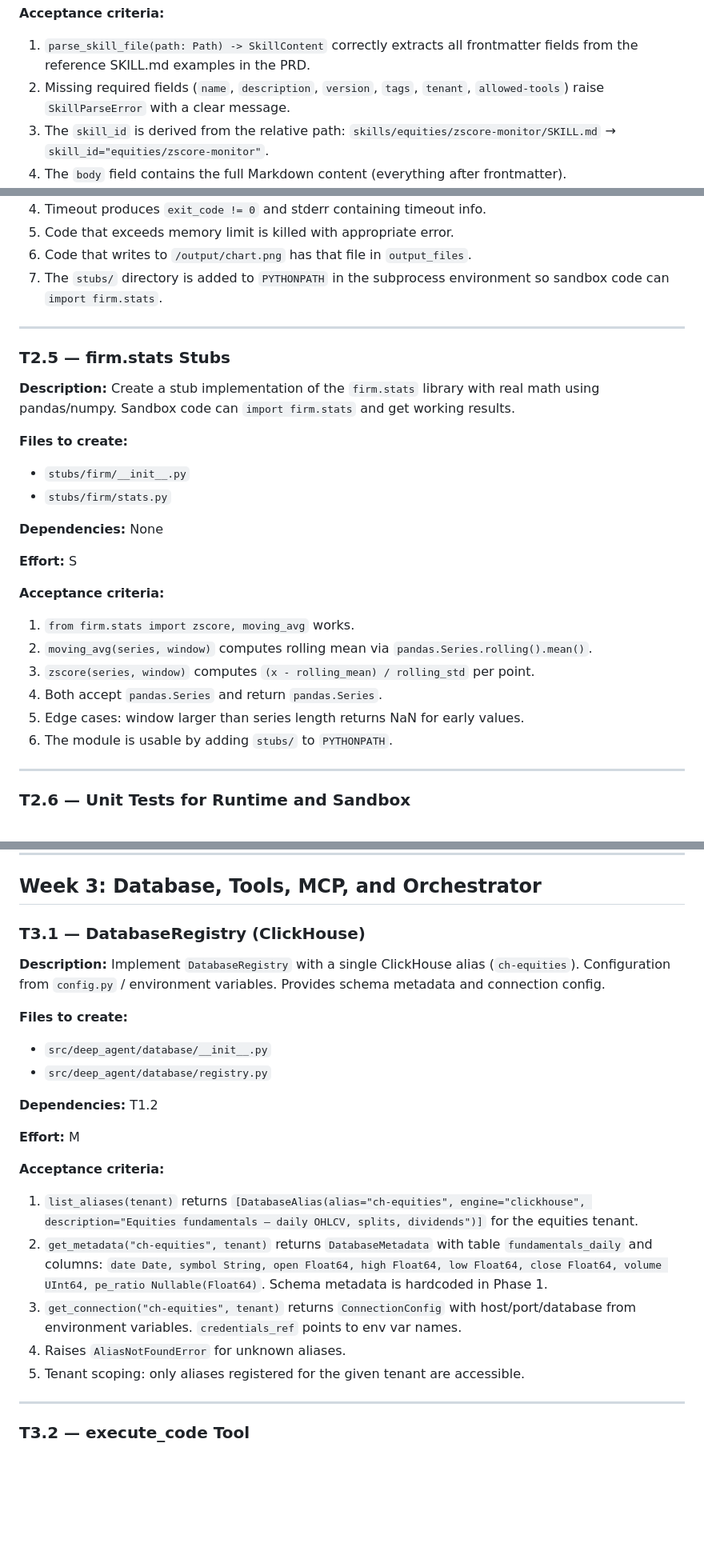
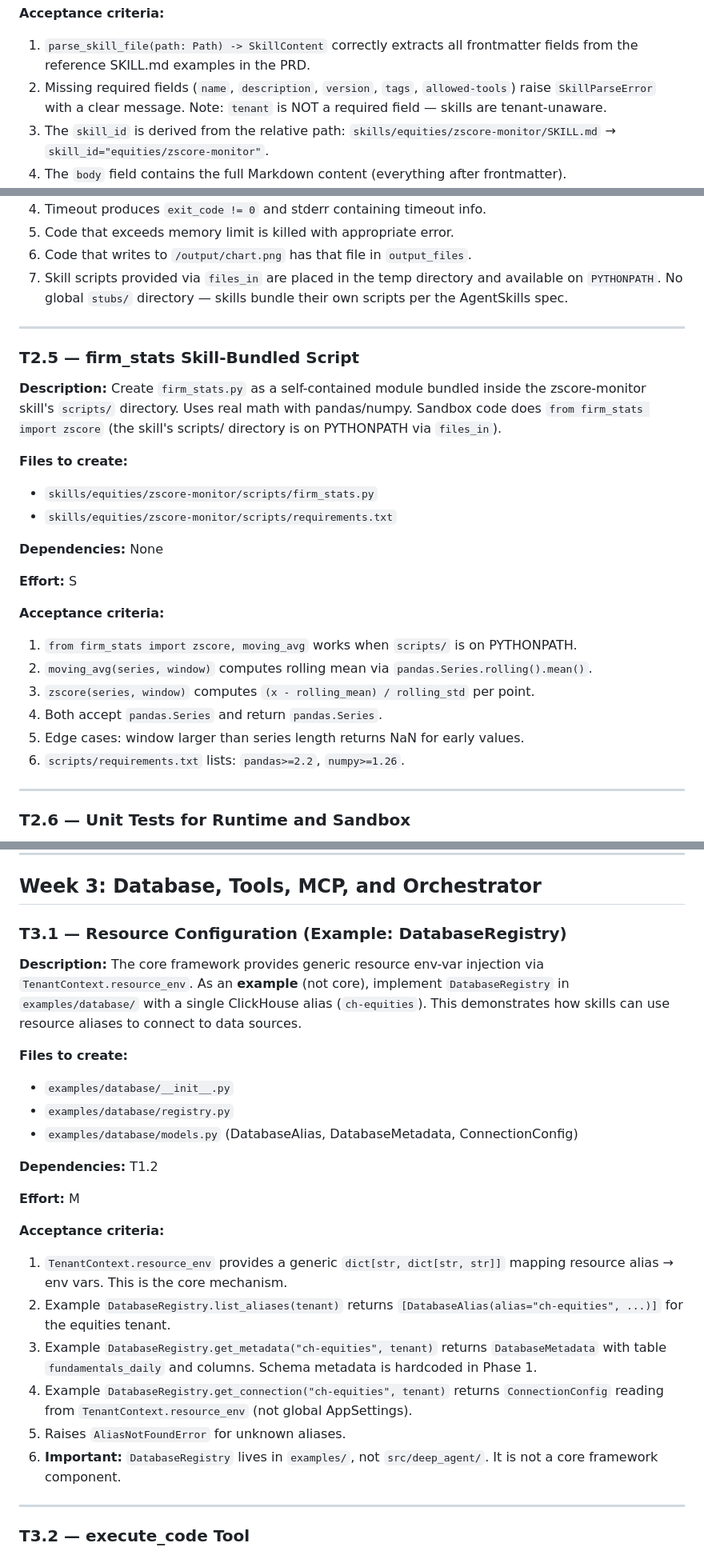
Before and after one commit to rocky-g10/deep-agent, a Markdown page: docs/IMPLEMENTATION_PLAN.md, 3 parts joined by grey strips. Shown at 80% size. Drawn GitHub-style; blank space fills up the shorter version.

```diff
--- a/docs/IMPLEMENTATION_PLAN.md
+++ b/docs/IMPLEMENTATION_PLAN.md
@@ -356,7 +369,7 @@ mypy>=1.10
 
 **Acceptance criteria:**
 1. `parse_skill_file(path: Path) -> SkillContent` correctly extracts all frontmatter fields from the reference SKILL.md examples in the PRD.
-2. Missing required fields (`name`, `description`, `version`, `tags`, `tenant`, `allowed-tools`) raise `SkillParseError` with a clear message.
+2. Missing required fields (`name`, `description`, `version`, `tags`, `allowed-tools`) raise `SkillParseError` with a clear message. Note: `tenant` is NOT a required field — skills are tenant-unaware.
 3. The `skill_id` is derived from the relative path: `skills/equities/zscore-monitor/SKILL.md` → `skill_id="equities/zscore-monitor"`.
 4. The `body` field contains the full Markdown content (everything after frontmatter).
 5. Parser handles edge cases: empty body, missing frontmatter delimiters, extra frontmatter fields (ignored gracefully).
@@ -551,29 +566,29 @@ class LangGraphAdapter:
 4. Timeout produces `exit_code != 0` and stderr containing timeout info.
 5. Code that exceeds memory limit is killed with appropriate error.
 6. Code that writes to `/output/chart.png` has that file in `output_files`.
-7. The `stubs/` directory is added to `PYTHONPATH` in the subprocess environment so sandbox code can `import firm.stats`.
+7. Skill scripts provided via `files_in` are placed in the temp directory and available on `PYTHONPATH`. No global `stubs/` directory — skills bundle their own scripts per the AgentSkills spec.
 
 ---
 
-### T2.5 — firm.stats Stubs
+### T2.5 — firm_stats Skill-Bundled Script
 
-**Description:** Create a stub implementation of the `firm.stats` library with real math using pandas/numpy. Sandbox code can `import firm.stats` and get working results.
+**Description:** Create `firm_stats.py` as a self-contained module bundled inside the zscore-monitor skill's `scripts/` directory. Uses real math with pandas/numpy. Sandbox code does `from firm_stats import zscore` (the skill's scripts/ directory is on PYTHONPATH via `files_in`).
 
 **Files to create:**
-- `stubs/firm/__init__.py`
-- `stubs/firm/stats.py`
+- `skills/equities/zscore-monitor/scripts/firm_stats.py`
+- `skills/equities/zscore-monitor/scripts/requirements.txt`
 
 **Dependencies:** None
 
 **Effort:** S
 
 **Acceptance criteria:**
-1. `from firm.stats import zscore, moving_avg` works.
+1. `from firm_stats import zscore, moving_avg` works when `scripts/` is on PYTHONPATH.
 2. `moving_avg(series, window)` computes rolling mean via `pandas.Series.rolling().mean()`.
 3. `zscore(series, window)` computes `(x - rolling_mean) / rolling_std` per point.
 4. Both accept `pandas.Series` and return `pandas.Series`.
 5. Edge cases: window larger than series length returns NaN for early values.
-6. The module is usable by adding `stubs/` to `PYTHONPATH`.
+6. `scripts/requirements.txt` lists: `pandas>=2.2`, `numpy>=1.26`.
 
 ---
 
@@ -604,24 +619,26 @@ class LangGraphAdapter:
 
 ## Week 3: Database, Tools, MCP, and Orchestrator
 
-### T3.1 — DatabaseRegistry (ClickHouse)
+### T3.1 — Resource Configuration (Example: DatabaseRegistry)
 
-**Description:** Implement `DatabaseRegistry` with a single ClickHouse alias (`ch-equities`). Configuration from `config.py` / environment variables. Provides schema metadata and connection config.
+**Description:** The core framework provides generic resource env-var injection via `TenantContext.resource_env`. As an **example** (not core), implement `DatabaseRegistry` in `examples/database/` with a single ClickHouse alias (`ch-equities`). This demonstrates how skills can use resource aliases to connect to data sources.
 
 **Files to create:**
-- `src/deep_agent/database/__init__.py`
-- `src/deep_agent/database/registry.py`
+- `examples/database/__init__.py`
+- `examples/database/registry.py`
+- `examples/database/models.py` (DatabaseAlias, DatabaseMetadata, ConnectionConfig)
 
 **Dependencies:** T1.2
 
 **Effort:** M
 
 **Acceptance criteria:**
-1. `list_aliases(tenant)` returns `[DatabaseAlias(alias="ch-equities", engine="clickhouse", description="Equities fundamentals — daily OHLCV, splits, dividends")]` for the equities tenant.
-2. `get_metadata("ch-equities", tenant)` returns `DatabaseMetadata` with table `fundamentals_daily` and columns: `date Date, symbol String, open Float64, high Float64, low Float64, close Float64, volume UInt64, pe_ratio Nullable(Float64)`. Schema metadata is hardcoded in Phase 1.
-3. `get_connection("ch-equities", tenant)` returns `ConnectionConfig` with host/port/database from environment variables. `credentials_ref` points to env var names.
-4. Raises `AliasNotFoundError` for unknown aliases.
-5. Tenant scoping: only aliases registered for the given tenant are accessible.
+1. `TenantContext.resource_env` provides a generic `dict[str, dict[str, str]]` mapping resource alias → env vars. This is the core mechanism.
+2. Example `DatabaseRegistry.list_aliases(tenant)` returns `[DatabaseAlias(alias="ch-equities", ...)]` for the equities tenant.
+3. Example `DatabaseRegistry.get_metadata("ch-equities", tenant)` returns `DatabaseMetadata` with table `fundamentals_daily` and columns. Schema metadata is hardcoded in Phase 1.
+4. Example `DatabaseRegistry.get_connection("ch-equities", tenant)` returns `ConnectionConfig` reading from `TenantContext.resource_env` (not global AppSettings).
+5. Raises `AliasNotFoundError` for unknown aliases.
+6. **Important:** `DatabaseRegistry` lives in `examples/`, not `src/deep_agent/`. It is not a core framework component.
 
 ---
 
```
Also changed, not shown: other parts of docs/IMPLEMENTATION_PLAN.md (+101 -85 lines), REFACTOR_SPEC.md (added, +53 -0 lines), docs/REFACTOR_PLAN.md (added, +426 -0 lines).
